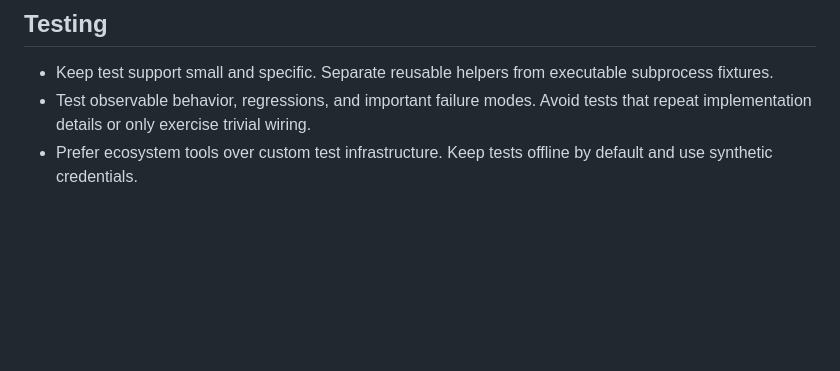
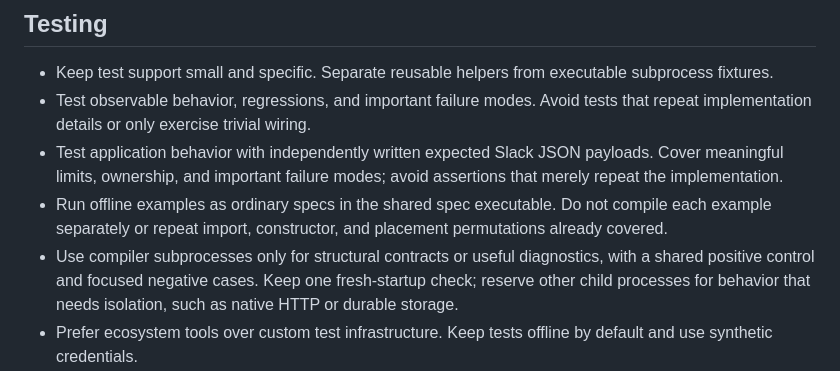
Before and after one commit to the-business-factory/slack.cr, a Markdown page: AGENTS.md, the part around the change. GitHub-like rendering; blank space fills up the shorter version.

Commit message:
Document efficient Slack payload and workflow testing

```diff
--- a/AGENTS.md
+++ b/AGENTS.md
@@ -27,6 +27,9 @@ Use the Crystal 1.21 [coding style](https://crystal-lang.org/reference/1.21/conv
 
 - Keep test support small and specific. Separate reusable helpers from executable subprocess fixtures.
 - Test observable behavior, regressions, and important failure modes. Avoid tests that repeat implementation details or only exercise trivial wiring.
+- Test application behavior with independently written expected Slack JSON payloads. Cover meaningful limits, ownership, and important failure modes; avoid assertions that merely repeat the implementation.
+- Run offline examples as ordinary specs in the shared spec executable. Do not compile each example separately or repeat import, constructor, and placement permutations already covered.
+- Use compiler subprocesses only for structural contracts or useful diagnostics, with a shared positive control and focused negative cases. Keep one fresh-startup check; reserve other child processes for behavior that needs isolation, such as native HTTP or durable storage.
 - Prefer ecosystem tools over custom test infrastructure. Keep tests offline by default and use synthetic credentials.
 - Run `crystal tool format` on changed Crystal files and verify formatting with `crystal tool format --check`.
 - After a refactor, run the relevant specs and Ameba in addition to formatting checks.
```
